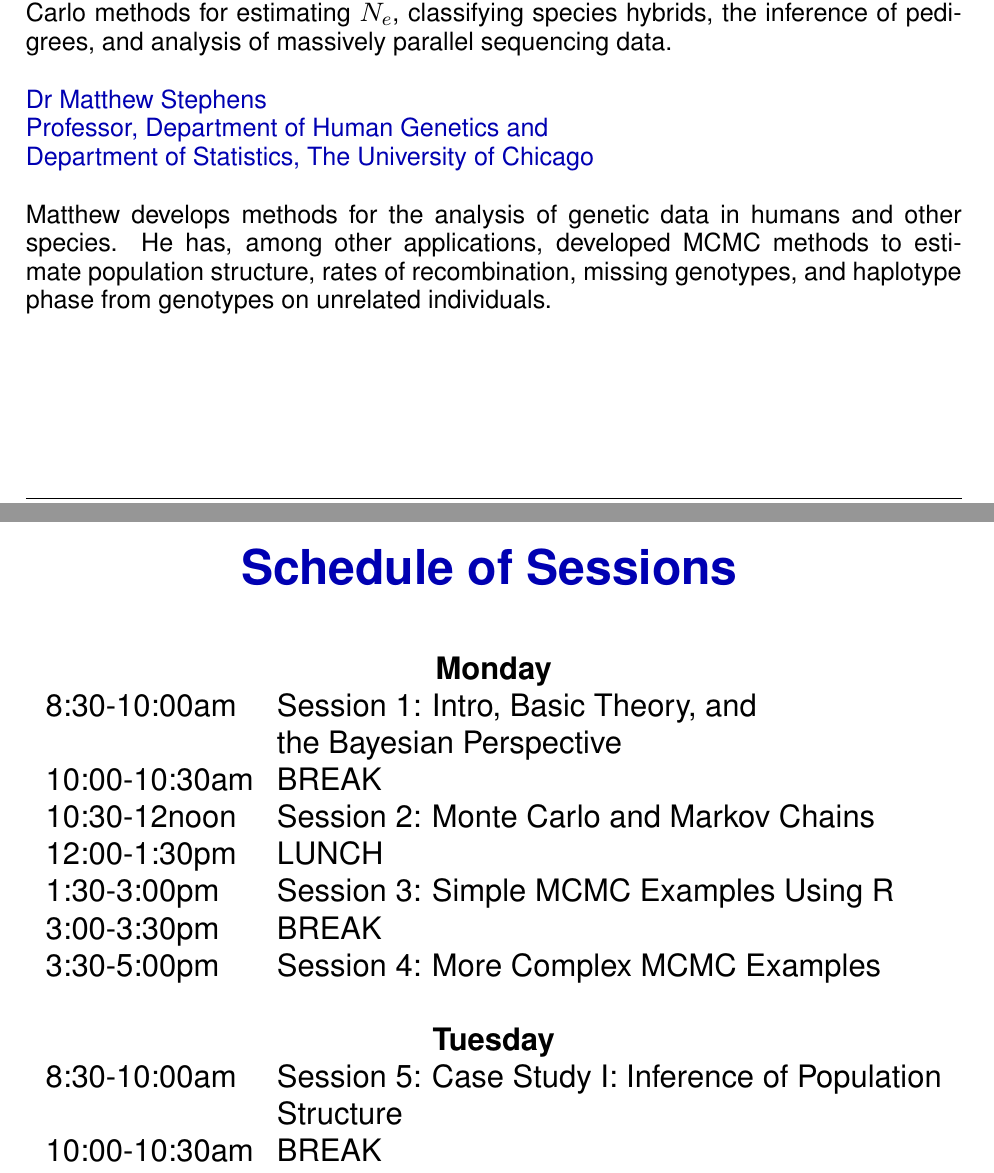
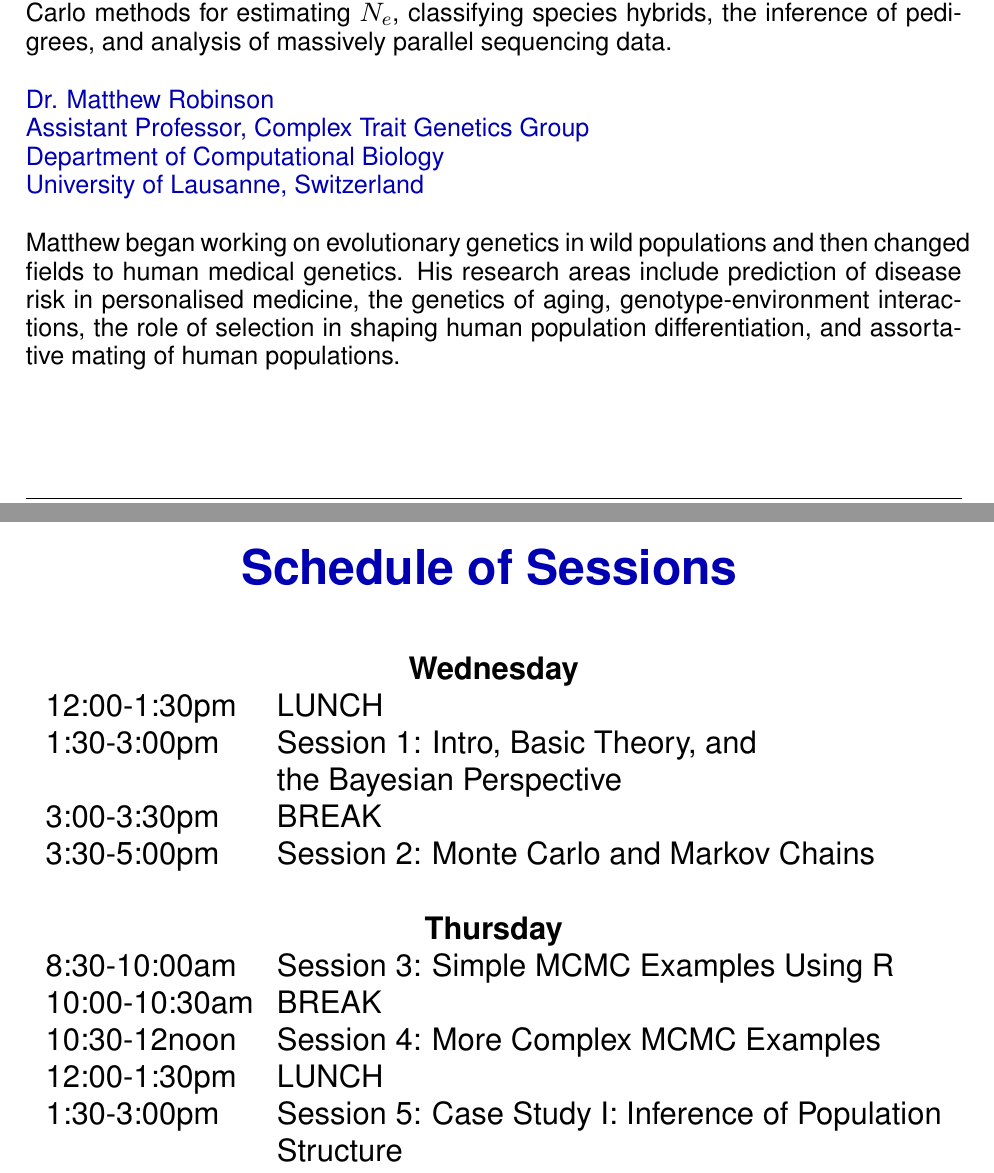
Before and after one commit to eriqande/sisg_mcmc_course, a LaTeX document (lectures/Overview.tex, which reads lectures/schedule_table_seattle_wednesday_start.tex): two parts of pages 2 and 3 of 4, joined at a grey line, cut so that both start at the same text. Compiled offline with pdfLaTeX.

Commit message:
Update for 2017---Matt R replaces Matt S, etc.

```diff
--- a/lectures/Overview.tex
+++ b/lectures/Overview.tex
@@ -16,11 +16,16 @@ Research Associate, Department of Applied Math \& Statistics, UCSC}
 
 Eric develops methods for the analysis of genetic data from populations of salmon and other organisms.  He has developed approaches using MCMC and other Monte Carlo methods for estimating $N_e$, classifying species hybrids, the inference of pedigrees, and analysis of massively parallel sequencing data.
 
-{\color{section0}Dr Matthew Stephens\\
-Professor, Department of Human Genetics and\\
-Department of Statistics, The University of Chicago}
+{\color{section0}Dr. Matthew Robinson \\
+Assistant Professor, Complex Trait Genetics Group\\
+Department of Computational Biology \\
+University of Lausanne, Switzerland}
 
-Matthew develops methods for the analysis of genetic data in humans and other species. He has, among other applications, developed MCMC methods to estimate population structure, rates of recombination, missing genotypes, and haplotype phase from genotypes on unrelated individuals.
+Matthew began working on evolutionary genetics in wild populations and then changed fields to human
+medical genetics.  His research areas include
+prediction of disease risk in personalised medicine, the genetics of aging,
+genotype-environment interactions, the role of selection in shaping human
+population differentiation, and assortative mating of human populations.
 
 }
 
--- /dev/null
+++ b/lectures/schedule_table_seattle_wednesday_start.tex
@@ -0,0 +1,24 @@
+\begin{tabular}{ll}
+\multicolumn{2}{c}{\bf Wednesday}\\
+
+12:00-1:30pm   &LUNCH\\
+1:30-3:00pm      &Session 1: Intro, Basic Theory, and\\
+                          &the Bayesian Perspective \\
+3:00-3:30pm    &BREAK\\
+3:30-5:00pm    &Session 2: Monte Carlo and Markov Chains\\
+& \\
+\multicolumn{2}{c}{\bf Thursday}\\
+
+8:30-10:00am   &  Session 3: Simple MCMC Examples Using R\\
+10:00-10:30am  &BREAK\\
+10:30-12noon   & Session 4: More Complex MCMC Examples\\
+12:00-1:30pm   &LUNCH\\
+1:30-3:00pm      &  Session 5: Case Study I: Inference of Population \\
+				&Structure\\
+3:00-3:30pm    &BREAK\\
+3:30-5:00pm    &  Session 6: Practical on {\em structure}\\
+\end{tabular}
+
+
+
+\es\bs
```
Also changed, not shown: lectures/Session1.tex (+2 -2 lines), lectures/preamble.tex (+4 -3 lines), lectures/Overview.tex (2 more changed lines), lectures/schedule_table_seattle_wednesday_start.tex (11 more changed lines).
